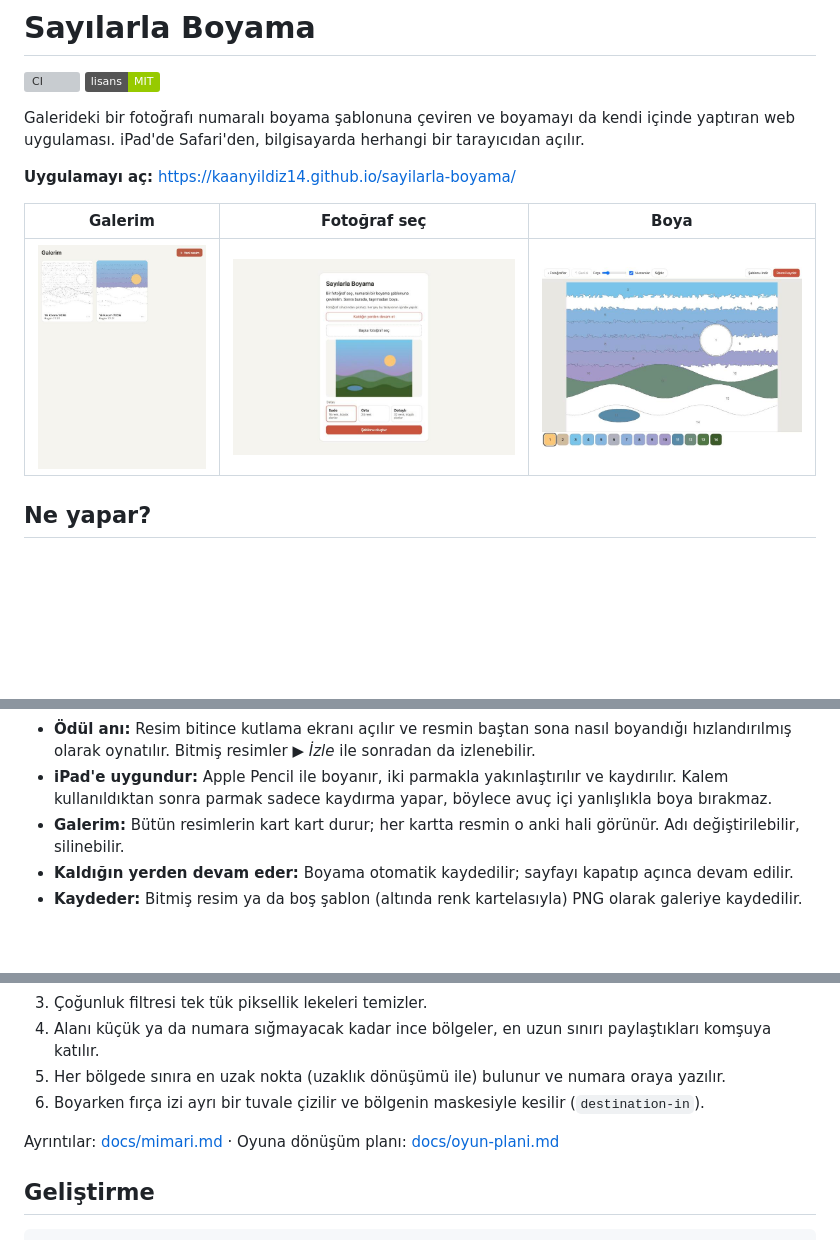
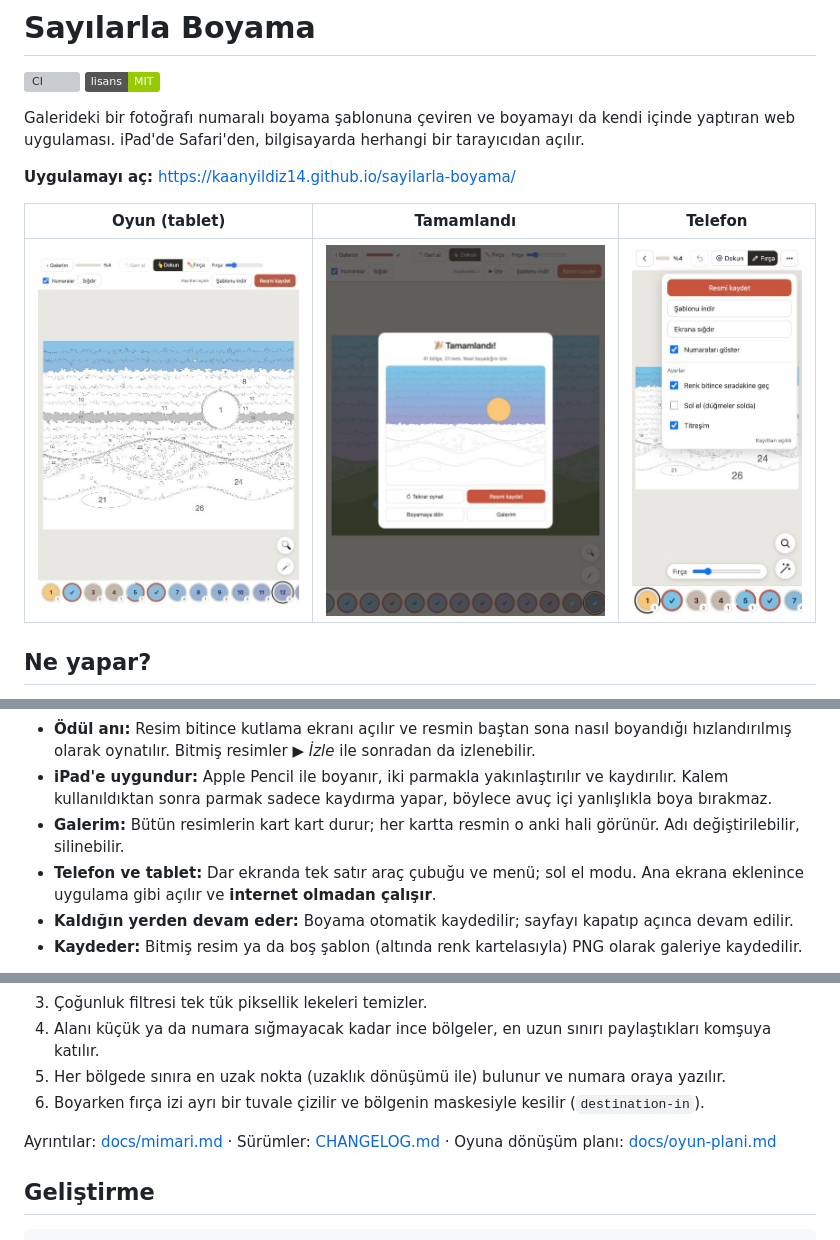
Before and after one commit to kaanyildiz14/sayilarla-boyama, a Markdown page: README.md, 3 parts joined by grey strips. Drawn GitHub-style; pictures changed too: docs/ekran-telefon.jpg (added); badges without logos; blank space fills up the shorter version; grey boxes are pictures that could not be loaded.

```diff
--- a/README.md
+++ b/README.md
@@ -7,9 +7,9 @@ Galerideki bir fotoğrafı numaralı boyama şablonuna çeviren ve boyamayı da
 
 **Uygulamayı aç:** https://kaanyildiz14.github.io/sayilarla-boyama/
 
-| Galerim | Fotoğraf seç | Boya |
+| Oyun (tablet) | Tamamlandı | Telefon |
 |---|---|---|
-| ![Galerim](docs/ekran-galeri.jpg) | ![Yeni resim ekranı](docs/ekran-baslangic.jpg) | ![Boyama ekranı](docs/ekran-boyama.jpg) |
+| ![Oyun ekranı](docs/ekran-oyun.jpg) | ![Tamamlandı ekranı](docs/ekran-tamamlandi.jpg) | ![Telefonda menü](docs/ekran-telefon.jpg) |
 
 ## Ne yapar?
 
@@ -20,6 +20,7 @@ Galerideki bir fotoğrafı numaralı boyama şablonuna çeviren ve boyamayı da
 - **Ödül anı:** Resim bitince kutlama ekranı açılır ve resmin baştan sona nasıl boyandığı hızlandırılmış olarak oynatılır. Bitmiş resimler *▶ İzle* ile sonradan da izlenebilir.
 - **iPad'e uygundur:** Apple Pencil ile boyanır, iki parmakla yakınlaştırılır ve kaydırılır. Kalem kullanıldıktan sonra parmak sadece kaydırma yapar, böylece avuç içi yanlışlıkla boya bırakmaz.
 - **Galerim:** Bütün resimlerin kart kart durur; her kartta resmin o anki hali görünür. Adı değiştirilebilir, silinebilir.
+- **Telefon ve tablet:** Dar ekranda tek satır araç çubuğu ve menü; sol el modu. Ana ekrana eklenince uygulama gibi açılır ve **internet olmadan çalışır**.
 - **Kaldığın yerden devam eder:** Boyama otomatik kaydedilir; sayfayı kapatıp açınca devam edilir.
 - **Kaydeder:** Bitmiş resim ya da boş şablon (altında renk kartelasıyla) PNG olarak galeriye kaydedilir.
 
@@ -34,7 +35,7 @@ Fotoğraf hiçbir sunucuya gönderilmez. Bütün işlem tarayıcının içinde y
 5. Her bölgede sınıra en uzak nokta (uzaklık dönüşümü ile) bulunur ve numara oraya yazılır.
 6. Boyarken fırça izi ayrı bir tuvale çizilir ve bölgenin maskesiyle kesilir (`destination-in`).
 
-Ayrıntılar: [docs/mimari.md](docs/mimari.md) · Oyuna dönüşüm planı: [docs/oyun-plani.md](docs/oyun-plani.md)
+Ayrıntılar: [docs/mimari.md](docs/mimari.md) · Sürümler: [CHANGELOG.md](CHANGELOG.md) · Oyuna dönüşüm planı: [docs/oyun-plani.md](docs/oyun-plani.md)
 
 ## Geliştirme
 
```
Also changed, not shown: CHANGELOG.md (added, +29 -0 lines), docs/mimari.md (+11 -1 lines), docs/oyun-plani.md (+1 -1 lines), 13 other files.
